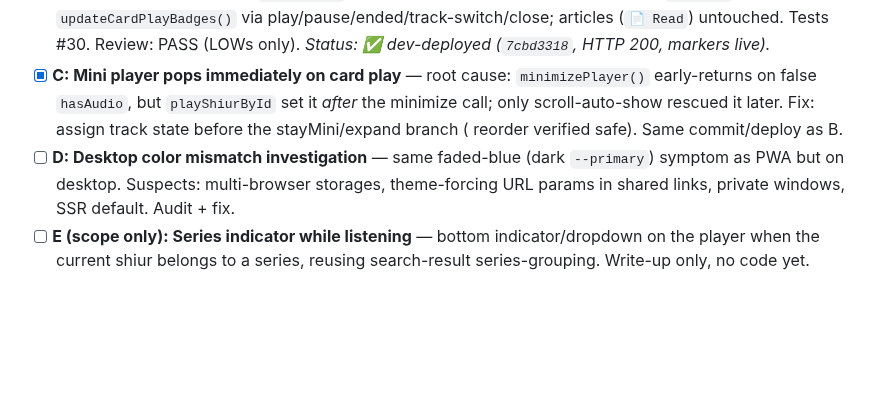
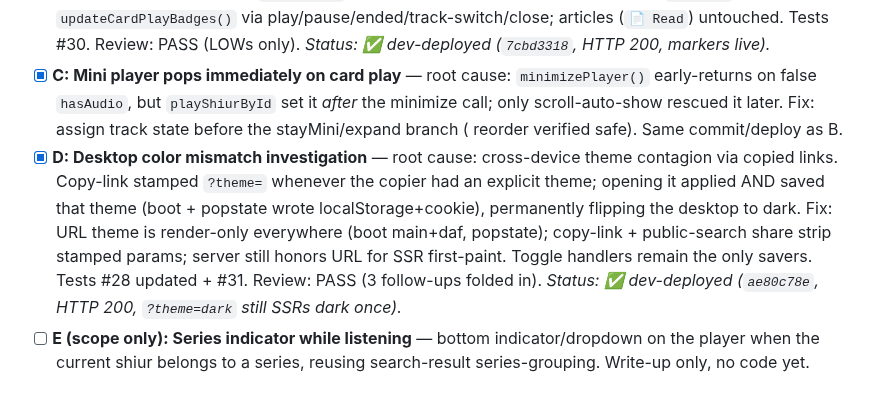
Before and after one commit to MosheRosensweig/yutorah_player, a Markdown page: CURRENTLY_WORKING_ON.md, the part around the change. GitHub-like rendering; blank space fills up the shorter version.

Commit message:
Notes: theme isolation dev-deployed (muse spark)
Done-by: muse-spark

```diff
--- a/CURRENTLY_WORKING_ON.md
+++ b/CURRENTLY_WORKING_ON.md
@@ -13,7 +13,7 @@ Per-user instruction (2026-09-15): branch `feat/player-ux-batch`, implement one
 - [x] **A: Skip flash indicator** — `skip(sec)` (single choke point for main ±10/±30, mini ±10, keyboard ←/→) shows a brief centered `+10`/`−10` flash. New `#skipFlash` overlay (650ms, own timer, `aria-hidden`, reduced-motion guard), no interference with `#secretToast`. Test #29. Review: PASS (2 LOW nits, motion one folded in). *Status: ✅ dev-deployed (`dc602e96`, HTTP 200, markers live).*
 - [x] **B: Card play badge 3 states** — `.quick-play-badge`: default `▶ Play`/`▶ Resume` (restored verbatim); selected+playing → green `▶ Playing` (incl. loading); selected+paused → green `‖ Paused`. Central `updateCardPlayBadges()` via play/pause/ended/track-switch/close; articles (`📄 Read`) untouched. Tests #30. Review: PASS (LOWs only). *Status: ✅ dev-deployed (`7cbd3318`, HTTP 200, markers live).*
 - [x] **C: Mini player pops immediately on card play** — root cause: `minimizePlayer()` early-returns on false `hasAudio`, but `playShiurById` set it *after* the minimize call; only scroll-auto-show rescued it later. Fix: assign track state before the stayMini/expand branch ( reorder verified safe). Same commit/deploy as B.
-- [ ] **D: Desktop color mismatch investigation** — same faded-blue (dark `--primary`) symptom as PWA but on desktop. Suspects: multi-browser storages, theme-forcing URL params in shared links, private windows, SSR default. Audit + fix.
+- [x] **D: Desktop color mismatch investigation** — root cause: cross-device theme contagion via copied links. Copy-link stamped `?theme=` whenever the copier had an explicit theme; opening it applied AND saved that theme (boot + popstate wrote localStorage+cookie), permanently flipping the desktop to dark. Fix: URL theme is render-only everywhere (boot main+daf, popstate); copy-link + public-search share strip stamped params; server still honors URL for SSR first-paint. Toggle handlers remain the only savers. Tests #28 updated + #31. Review: PASS (3 follow-ups folded in). *Status: ✅ dev-deployed (`ae80c78e`, HTTP 200, `?theme=dark` still SSRs dark once).*
 - [ ] **E (scope only): Series indicator while listening** — bottom indicator/dropdown on the player when the current shiur belongs to a series, reusing search-result series-grouping. Write-up only, no code yet.
 
 ## 🎯 In Progress: Dev-Only Trio (Source Sheets → Shiurim-Info → /daf Hub)
```
